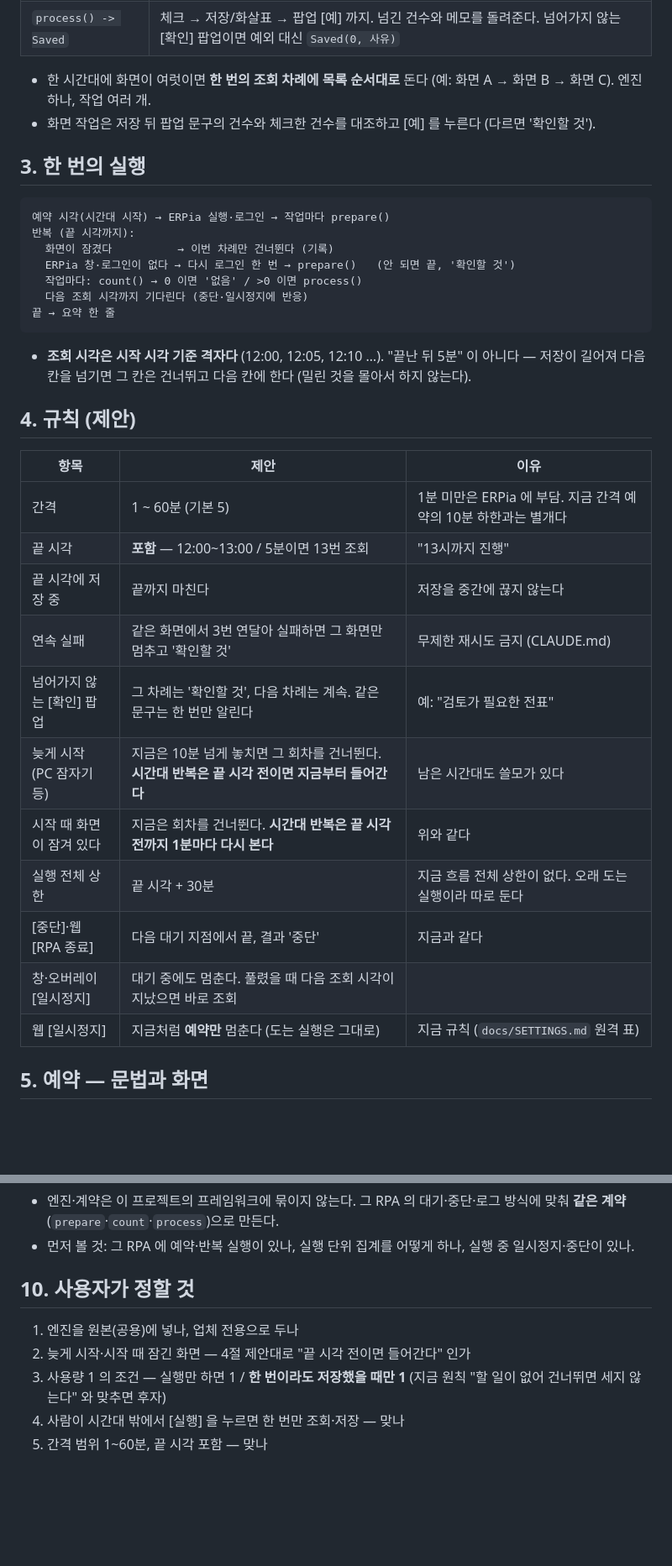
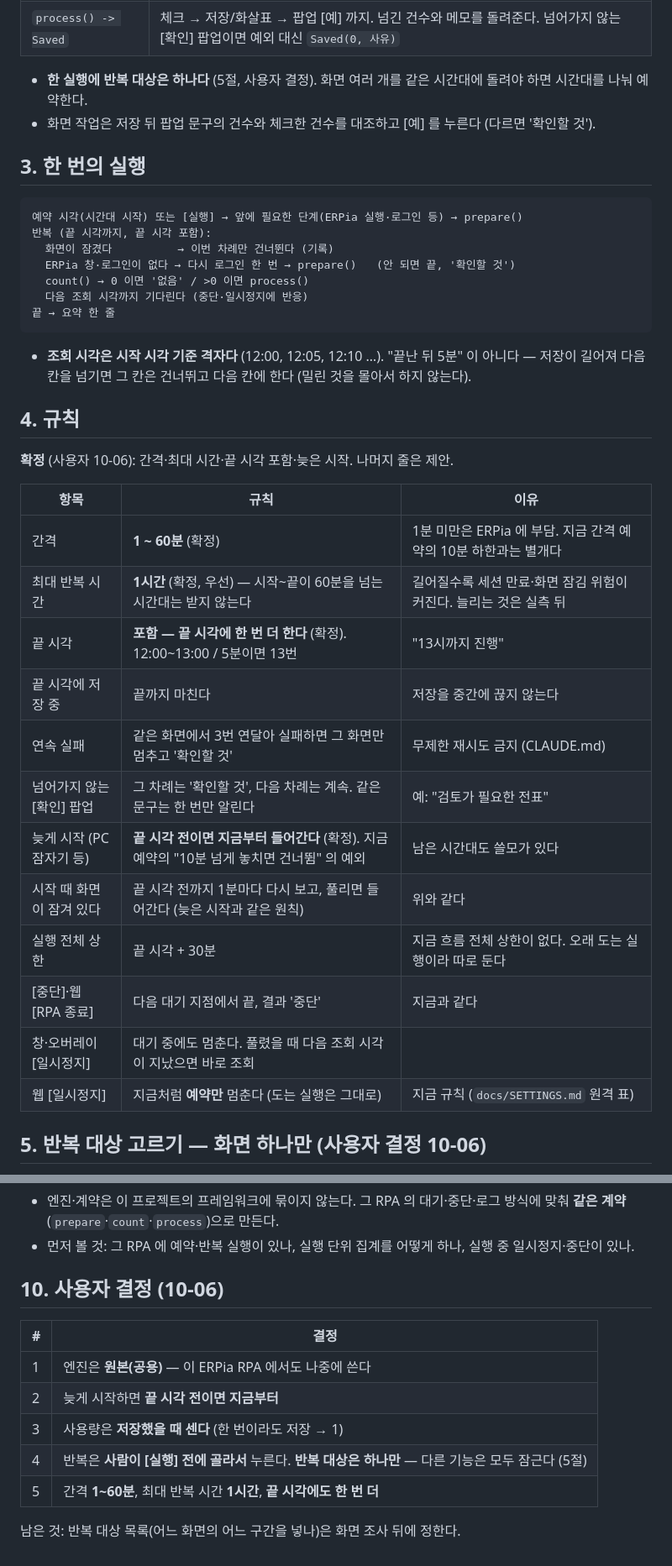
Before and after one commit to erpiaChang/RPA_Base, a Markdown page: docs/WATCH.md, 2 parts joined by grey strips. Shown at 84% size. Rendered like a GitHub page; blank space fills up the shorter version.

````diff
--- a/docs/WATCH.md
+++ b/docs/WATCH.md
@@ -36,38 +36,41 @@
 | `count() -> int` | [조회] 를 누르고 **처리할 건수**를 읽는다 (예: 단계 상자의 건수, 그리드 행 수) |
 | `process() -> Saved` | 체크 → 저장/화살표 → 팝업 [예] 까지. 넘긴 건수와 메모를 돌려준다. 넘어가지 않는 [확인] 팝업이면 예외 대신 `Saved(0, 사유)` |
 
-- 한 시간대에 화면이 여럿이면 **한 번의 조회 차례에 목록 순서대로** 돈다 (예: 화면 A → 화면 B → 화면 C). 엔진 하나, 작업 여러 개.
+- **한 실행에 반복 대상은 하나다** (5절, 사용자 결정). 화면 여러 개를 같은 시간대에 돌려야 하면 시간대를 나눠 예약한다.
 - 화면 작업은 저장 뒤 팝업 문구의 건수와 체크한 건수를 대조하고 [예] 를 누른다 (다르면 '확인할 것').
 
 ## 3. 한 번의 실행
 
 ```
-예약 시각(시간대 시작) → ERPia 실행·로그인 → 작업마다 prepare()
-반복 (끝 시각까지):
+예약 시각(시간대 시작) 또는 [실행] → 앞에 필요한 단계(ERPia 실행·로그인 등) → prepare()
+반복 (끝 시각까지, 끝 시각 포함):
   화면이 잠겼다          → 이번 차례만 건너뛴다 (기록)
   ERPia 창·로그인이 없다 → 다시 로그인 한 번 → prepare()   (안 되면 끝, '확인할 것')
-  작업마다: count() → 0 이면 '없음' / >0 이면 process()
+  count() → 0 이면 '없음' / >0 이면 process()
   다음 조회 시각까지 기다린다 (중단·일시정지에 반응)
 끝 → 요약 한 줄
 ```
 
 - **조회 시각은 시작 시각 기준 격자다** (12:00, 12:05, 12:10 …). "끝난 뒤 5분" 이 아니다 — 저장이 길어져 다음 칸을 넘기면 그 칸은 건너뛰고 다음 칸에 한다 (밀린 것을 몰아서 하지 않는다).
 
-## 4. 규칙 (제안)
+## 4. 규칙
 
-| 항목 | 제안 | 이유 |
+**확정** (사용자 10-06): 간격·최대 시간·끝 시각 포함·늦은 시작. 나머지 줄은 제안.
+
+| 항목 | 규칙 | 이유 |
 | --- | --- | --- |
-| 간격 | 1 ~ 60분 (기본 5) | 1분 미만은 ERPia 에 부담. 지금 간격 예약의 10분 하한과는 별개다 |
-| 끝 시각 | **포함** — 12:00~13:00 / 5분이면 13번 조회 | "13시까지 진행" |
+| 간격 | **1 ~ 60분** (확정) | 1분 미만은 ERPia 에 부담. 지금 간격 예약의 10분 하한과는 별개다 |
+| 최대 반복 시간 | **1시간** (확정, 우선) — 시작~끝이 60분을 넘는 시간대는 받지 않는다 | 길어질수록 세션 만료·화면 잠김 위험이 커진다. 늘리는 것은 실측 뒤 |
+| 끝 시각 | **포함 — 끝 시각에 한 번 더 한다** (확정). 12:00~13:00 / 5분이면 13번 | "13시까지 진행" |
 | 끝 시각에 저장 중 | 끝까지 마친다 | 저장을 중간에 끊지 않는다 |
 | 연속 실패 | 같은 화면에서 3번 연달아 실패하면 그 화면만 멈추고 '확인할 것' | 무제한 재시도 금지 (CLAUDE.md) |
 | 넘어가지 않는 [확인] 팝업 | 그 차례는 '확인할 것', 다음 차례는 계속. 같은 문구는 한 번만 알린다 | 예: "검토가 필요한 전표" |
-| 늦게 시작 (PC 잠자기 등) | 지금은 10분 넘게 놓치면 그 회차를 건너뛴다. **시간대 반복은 끝 시각 전이면 지금부터 들어간다** | 남은 시간대도 쓸모가 있다 |
-| 시작 때 화면이 잠겨 있다 | 지금은 회차를 건너뛴다. **시간대 반복은 끝 시각 전까지 1분마다 다시 본다** | 위와 같다 |
+| 늦게 시작 (PC 잠자기 등) | **끝 시각 전이면 지금부터 들어간다** (확정). 지금 예약의 "10분 넘게 놓치면 건너뜀" 의 예외 | 남은 시간대도 쓸모가 있다 |
+| 시작 때 화면이 잠겨 있다 | 끝 시각 전까지 1분마다 다시 보고, 풀리면 들어간다 (늦은 시작과 같은 원칙) | 위와 같다 |
 | 실행 전체 상한 | 끝 시각 + 30분 | 지금 흐름 전체 상한이 없다. 오래 도는 실행이라 따로 둔다 |
 | [중단]·웹 [RPA 종료] | 다음 대기 지점에서 끝, 결과 '중단' | 지금과 같다 |
 | 창·오버레이 [일시정지] | 대기 중에도 멈춘다. 풀렸을 때 다음 조회 시각이 지났으면 바로 조회 | |
 | 웹 [일시정지] | 지금처럼 **예약만** 멈춘다 (도는 실행은 그대로) | 지금 규칙 (`docs/SETTINGS.md` 원격 표) |
 
-## 5. 예약 — 문법과 화면
+## 5. 반복 대상 고르기 — 화면 하나만 (사용자 결정 10-06)
 
@@ -113,10 +142,14 @@
 - 엔진·계약은 이 프로젝트의 프레임워크에 묶이지 않는다. 그 RPA 의 대기·중단·로그 방식에 맞춰 **같은 계약**(`prepare`·`count`·`process`)으로 만든다.
 - 먼저 볼 것: 그 RPA 에 예약·반복 실행이 있나, 실행 단위 집계를 어떻게 하나, 실행 중 일시정지·중단이 있나.
 
-## 10. 사용자가 정할 것
+## 10. 사용자 결정 (10-06)
 
-1. 엔진을 원본(공용)에 넣나, 업체 전용으로 두나
-2. 늦게 시작·시작 때 잠긴 화면 — 4절 제안대로 "끝 시각 전이면 들어간다" 인가
-3. 사용량 1 의 조건 — 실행만 하면 1 / **한 번이라도 저장했을 때만 1** (지금 원칙 "할 일이 없어 건너뛰면 세지 않는다" 와 맞추면 후자)
-4. 사람이 시간대 밖에서 [실행] 을 누르면 한 번만 조회·저장 — 맞나
-5. 간격 범위 1~60분, 끝 시각 포함 — 맞나
+| # | 결정 |
+| --- | --- |
+| 1 | 엔진은 **원본(공용)** — 이 ERPia RPA 에서도 나중에 쓴다 |
+| 2 | 늦게 시작하면 **끝 시각 전이면 지금부터** |
+| 3 | 사용량은 **저장했을 때 센다** (한 번이라도 저장 → 1) |
+| 4 | 반복은 **사람이 [실행] 전에 골라서** 누른다. **반복 대상은 하나만** — 다른 기능은 모두 잠근다 (5절) |
+| 5 | 간격 **1~60분**, 최대 반복 시간 **1시간**, **끝 시각에도 한 번 더** |
+
+남은 것: 반복 대상 목록(어느 화면의 어느 구간을 넣나)은 화면 조사 뒤에 정한다.
````
Also changed, not shown: other parts of docs/WATCH.md (+33 -7 lines), docs/HANDOFF.md (+3 -1 lines).
